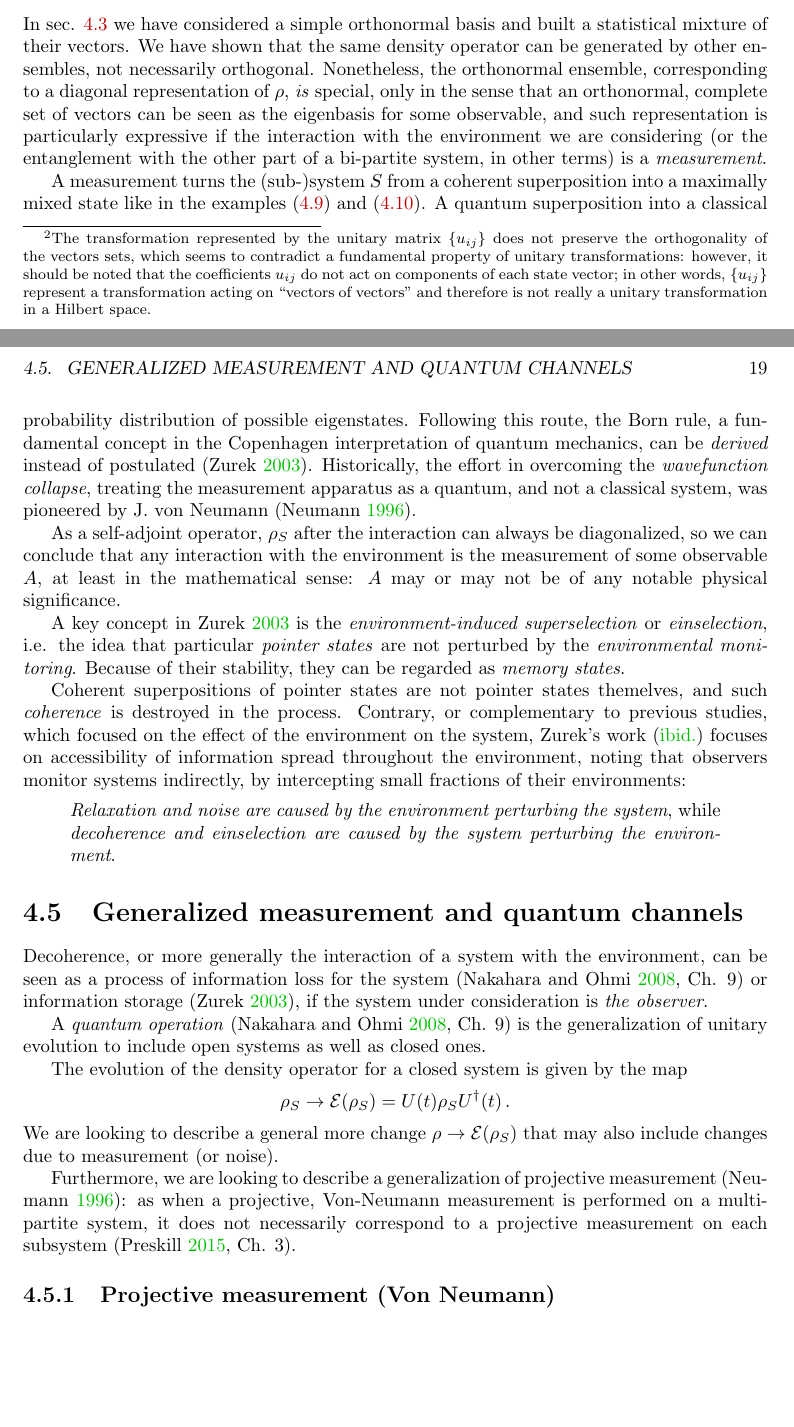
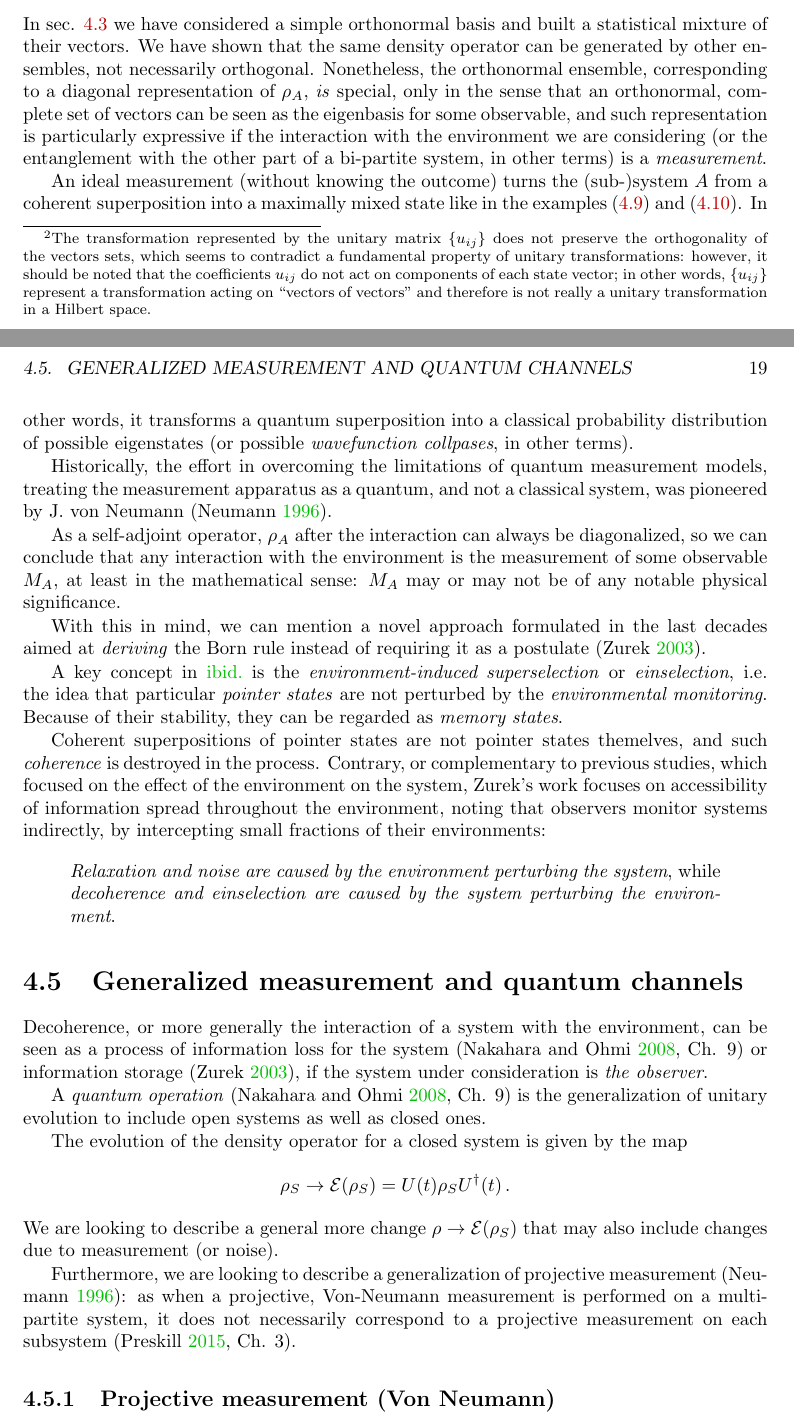
Before and after one commit to gderosa/timeq, a LaTeX thesis (tex/main.tex, which reads tex/decohere/4_env.tex): two parts of pages 18 and 19 of 46, joined at a grey line, cut so that both start at the same text, the shorter picture padded with empty space. Compiled offline with pdfLaTeX.

Commit message:
decohere: revised "Zurek" section

```diff
--- a/tex/decohere/4_env.tex
+++ b/tex/decohere/4_env.tex
@@ -5,7 +5,7 @@ In sec. \ref{sec:mix} we have considered a simple orthonormal basis
 and built a statistical mixture of their vectors. We have shown
 that the same density operator can be generated by other ensembles,
 not necessarily orthogonal. Nonetheless, the orthonormal ensemble,
-corresponding to a diagonal representation of $\rho$, \emph{is}
+corresponding to a diagonal representation of $\rho_A$, \emph{is}
 special, only in the sense that an orthonormal, complete set of
 vectors can be seen as the eigenbasis for some observable,
 and such representation is particularly expressive if the
@@ -13,27 +13,31 @@ interaction with the environment we are considering
 (or the entanglement with the other part of a bi-partite system, in other terms)
 is a \emph{measurement}.
 
-A measurement turns
-the (sub-)system $S$ from a coherent superposition into a
+An ideal measurement (without knowing the outcome) turns
+the (sub-)system $A$ from a coherent superposition into a
 maximally mixed state like in the examples
 \eqref{eq:matrix:pure} and \eqref{eq:matrix:mix}.
-A quantum superposition into a classical probability
-distribution of possible eigenstates.
-Following this route, the Born rule, a fundamental concept in the
-Copenhagen interpretation of quantum mechanics, can be
-\emph{derived} instead of postulated
-\parencite{Zurek_Einselect}.
+In other words, it transforms a quantum superposition into a classical probability
+distribution of possible eigenstates (or possible \term{wavefunction collpases}, in other terms).
+
 Historically,
-the effort in overcoming the \term{wavefunction collapse},
+the effort in overcoming the limitations of quantum measurement models,
 treating the measurement apparatus as a quantum,
 and not a classical system,
 was pioneered by J. von Neumann \parencite{VonNeumann}.
 
-As a self-adjoint operator, $\rho_S$ after the interaction
+As a self-adjoint operator, $\rho_A$ after the interaction
 can always be diagonalized, so we can conclude that any
 interaction with the environment is the measurement of some
-observable $A$, at least in the mathematical sense: $A$ may or
+observable $M_A$, at least in the mathematical sense: $M_A$ may or
 may not be of any notable physical significance.
+
+With this in mind, we can mention
+a novel approach formulated in the last decades aimed at
+\emph{deriving}
+the Born rule
+instead of requiring it as a postulate
+\parencite{Zurek_Einselect}.
 
 A key concept in \cite{Zurek_Einselect} is the
 \term{environment-induced superselection} or \term{einselection},
@@ -47,7 +51,6 @@ themelves, and such \emph{coherence} is destroyed in the process.
 Contrary,
 or complementary to previous studies, which focused on the effect of
 the environment on the system, Zurek's work
-\parencite{Zurek_Einselect}
 focuses on
 accessibility of information spread throughout the environment,
 noting that observers monitor systems indirectly, by intercepting
```
